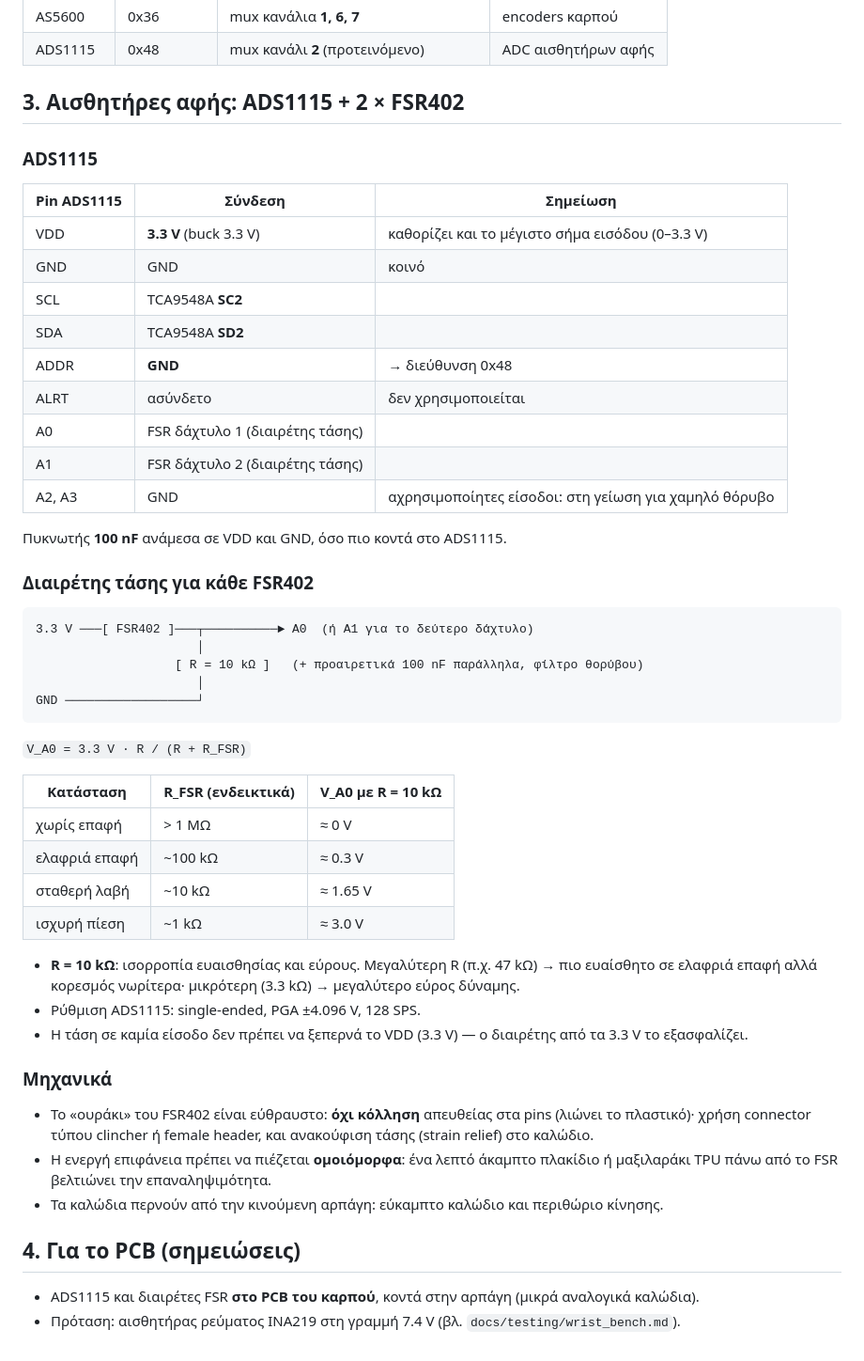
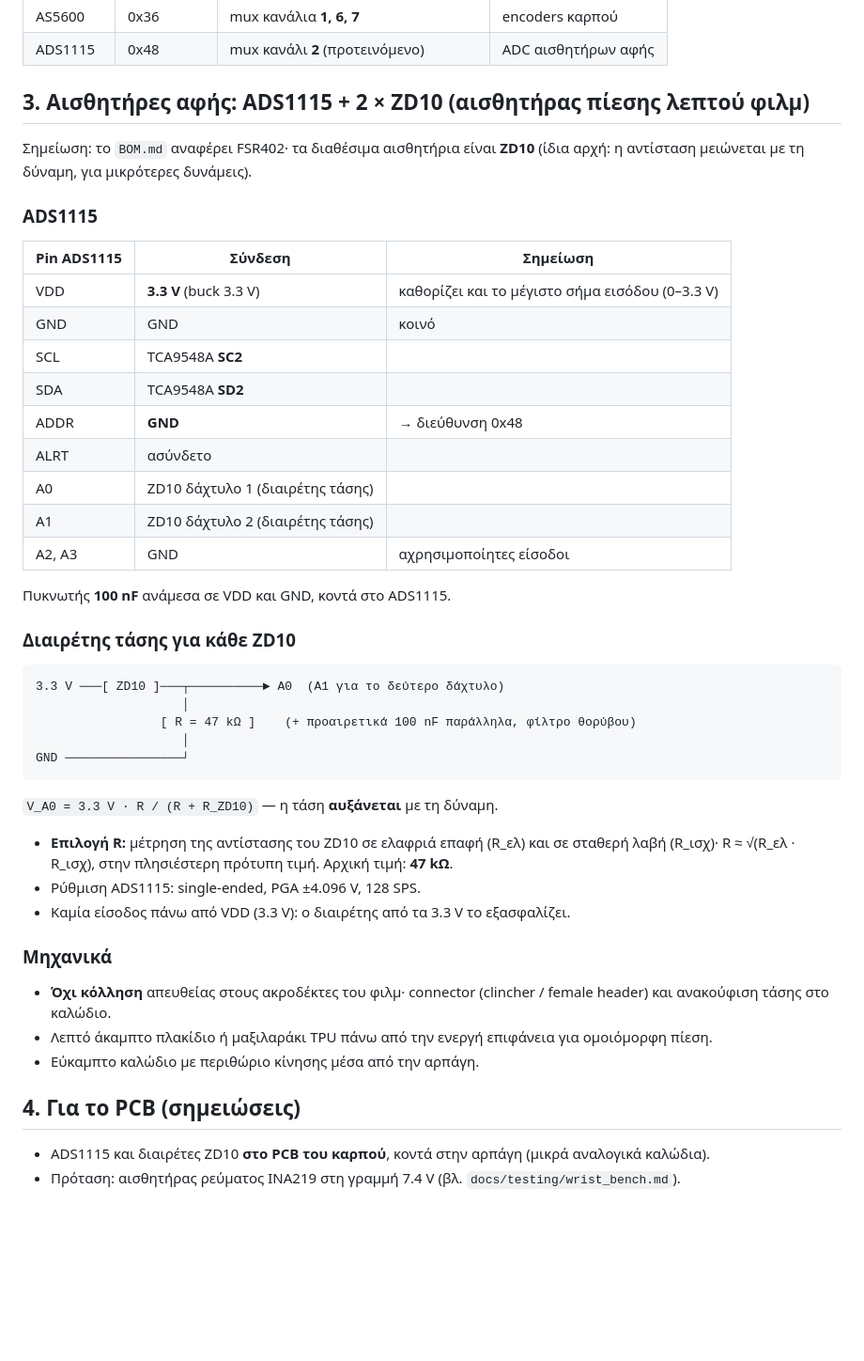
Before and after one commit to FotisRousogiannis/Master-s-Thesis, a Markdown page: docs/hardware/wiring.md, the part around the change. Shown at 94% size. Drawn GitHub-style; blank space fills up the shorter version.

Commit message:
docs(hardware): gripper touch sensors are ZD10, adjust divider

````diff
--- a/docs/hardware/wiring.md
+++ b/docs/hardware/wiring.md
@@ -20,7 +20,10 @@
 | AS5600 | 0x36 | mux κανάλια **1, 6, 7** | encoders καρπού |
 | ADS1115 | 0x48 | mux κανάλι **2** (προτεινόμενο) | ADC αισθητήρων αφής |
 
-## 3. Αισθητήρες αφής: ADS1115 + 2 × FSR402
+## 3. Αισθητήρες αφής: ADS1115 + 2 × ZD10 (αισθητήρας πίεσης λεπτού φιλμ)
+
+Σημείωση: το `BOM.md` αναφέρει FSR402· τα διαθέσιμα αισθητήρια είναι **ZD10** (ίδια αρχή:
+η αντίσταση μειώνεται με τη δύναμη, για μικρότερες δυνάμεις).
 
 ### ADS1115
 | Pin ADS1115 | Σύνδεση | Σημείωση |
@@ -30,42 +33,34 @@
 | SCL | TCA9548A **SC2** | |
 | SDA | TCA9548A **SD2** | |
 | ADDR | **GND** | → διεύθυνση 0x48 |
-| ALRT | ασύνδετο | δεν χρησιμοποιείται |
-| A0 | FSR δάχτυλο 1 (διαιρέτης τάσης) | |
-| A1 | FSR δάχτυλο 2 (διαιρέτης τάσης) | |
-| A2, A3 | GND | αχρησιμοποίητες είσοδοι: στη γείωση για χαμηλό θόρυβο |
+| ALRT | ασύνδετο | |
+| A0 | ZD10 δάχτυλο 1 (διαιρέτης τάσης) | |
+| A1 | ZD10 δάχτυλο 2 (διαιρέτης τάσης) | |
+| A2, A3 | GND | αχρησιμοποίητες είσοδοι |
 
-Πυκνωτής **100 nF** ανάμεσα σε VDD και GND, όσο πιο κοντά στο ADS1115.
+Πυκνωτής **100 nF** ανάμεσα σε VDD και GND, κοντά στο ADS1115.
 
-### Διαιρέτης τάσης για κάθε FSR402
+### Διαιρέτης τάσης για κάθε ZD10
 ```
-3.3 V ───[ FSR402 ]───┬──────────► A0  (ή A1 για το δεύτερο δάχτυλο)
-                      │
-                   [ R = 10 kΩ ]   (+ προαιρετικά 100 nF παράλληλα, φίλτρο θορύβου)
-                      │
-GND ──────────────────┘
+3.3 V ───[ ZD10 ]───┬──────────► A0  (A1 για το δεύτερο δάχτυλο)
+                    │
+                 [ R = 47 kΩ ]    (+ προαιρετικά 100 nF παράλληλα, φίλτρο θορύβου)
+                    │
+GND ────────────────┘
 ```
-`V_A0 = 3.3 V · R / (R + R_FSR)`
+`V_A0 = 3.3 V · R / (R + R_ZD10)` — η τάση **αυξάνεται** με τη δύναμη.
 
-| Κατάσταση | R_FSR (ενδεικτικά) | V_A0 με R = 10 kΩ |
-|---|---|---|
-| χωρίς επαφή | > 1 MΩ | ≈ 0 V |
-| ελαφριά επαφή | ~100 kΩ | ≈ 0.3 V |
-| σταθερή λαβή | ~10 kΩ | ≈ 1.65 V |
-| ισχυρή πίεση | ~1 kΩ | ≈ 3.0 V |
-
-- **R = 10 kΩ**: ισορροπία ευαισθησίας και εύρους. Μεγαλύτερη R (π.χ. 47 kΩ) → πιο ευαίσθητο
-  σε ελαφριά επαφή αλλά κορεσμός νωρίτερα· μικρότερη (3.3 kΩ) → μεγαλύτερο εύρος δύναμης.
+- **Επιλογή R:** μέτρηση της αντίστασης του ZD10 σε ελαφριά επαφή (R_ελ) και σε σταθερή λαβή
+  (R_ισχ)· R ≈ √(R_ελ · R_ισχ), στην πλησιέστερη πρότυπη τιμή. Αρχική τιμή: **47 kΩ**.
 - Ρύθμιση ADS1115: single-ended, PGA ±4.096 V, 128 SPS.
-- Η τάση σε καμία είσοδο δεν πρέπει να ξεπερνά το VDD (3.3 V) — ο διαιρέτης από τα 3.3 V το εξασφαλίζει.
+- Καμία είσοδος πάνω από VDD (3.3 V): ο διαιρέτης από τα 3.3 V το εξασφαλίζει.
 
 ### Μηχανικά
-- Το «ουράκι» του FSR402 είναι εύθραυστο: **όχι κόλληση** απευθείας στα pins (λιώνει το πλαστικό)·
-  χρήση connector τύπου clincher ή female header, και ανακούφιση τάσης (strain relief) στο καλώδιο.
-- Η ενεργή επιφάνεια πρέπει να πιέζεται **ομοιόμορφα**: ένα λεπτό άκαμπτο πλακίδιο ή μαξιλαράκι TPU
-  πάνω από το FSR βελτιώνει την επαναληψιμότητα.
-- Τα καλώδια περνούν από την κινούμενη αρπάγη: εύκαμπτο καλώδιο και περιθώριο κίνησης.
+- **Όχι κόλληση** απευθείας στους ακροδέκτες του φιλμ· connector (clincher / female header)
+  και ανακούφιση τάσης στο καλώδιο.
+- Λεπτό άκαμπτο πλακίδιο ή μαξιλαράκι TPU πάνω από την ενεργή επιφάνεια για ομοιόμορφη πίεση.
+- Εύκαμπτο καλώδιο με περιθώριο κίνησης μέσα από την αρπάγη.
 
 ## 4. Για το PCB (σημειώσεις)
-- ADS1115 και διαιρέτες FSR **στο PCB του καρπού**, κοντά στην αρπάγη (μικρά αναλογικά καλώδια).
+- ADS1115 και διαιρέτες ZD10 **στο PCB του καρπού**, κοντά στην αρπάγη (μικρά αναλογικά καλώδια).
 - Πρόταση: αισθητήρας ρεύματος INA219 στη γραμμή 7.4 V (βλ. `docs/testing/wrist_bench.md`).
````
